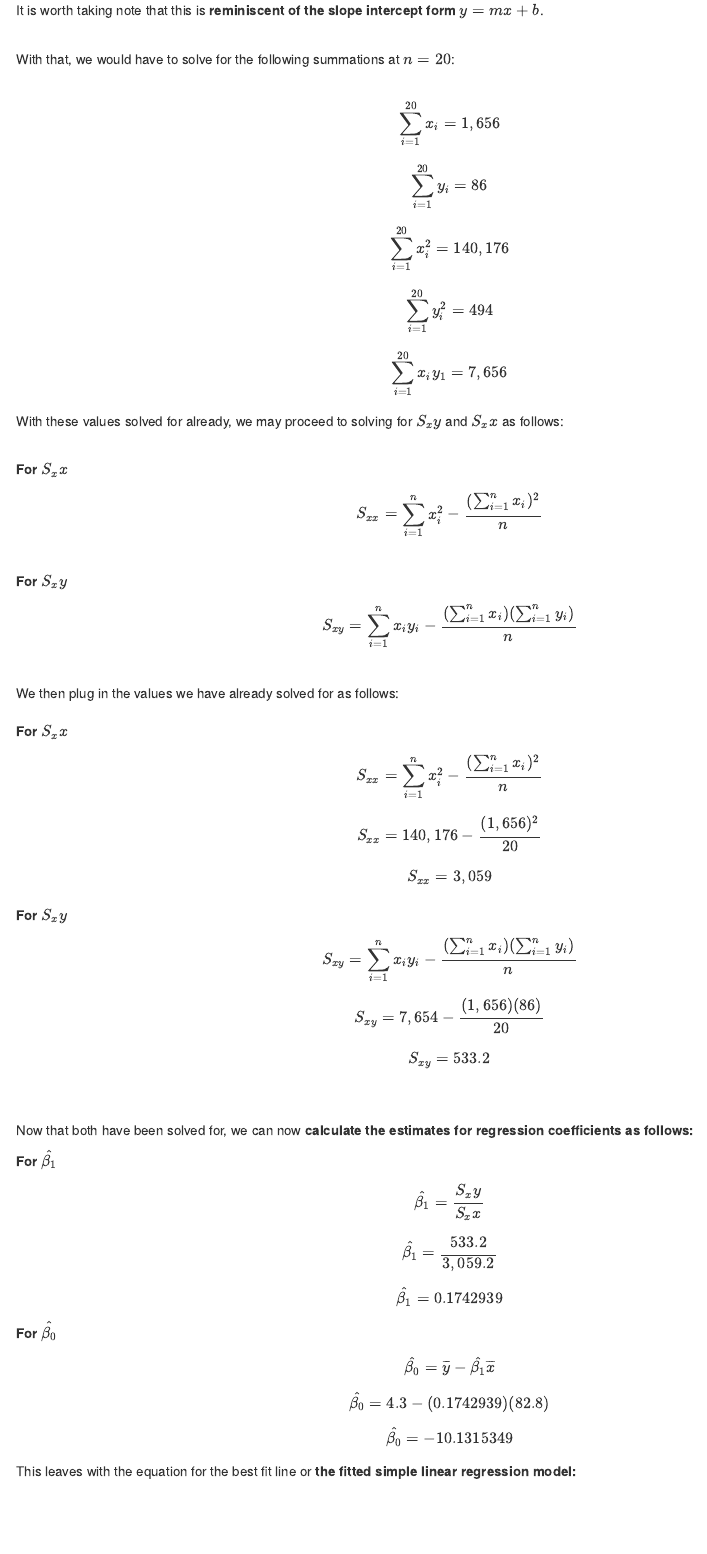
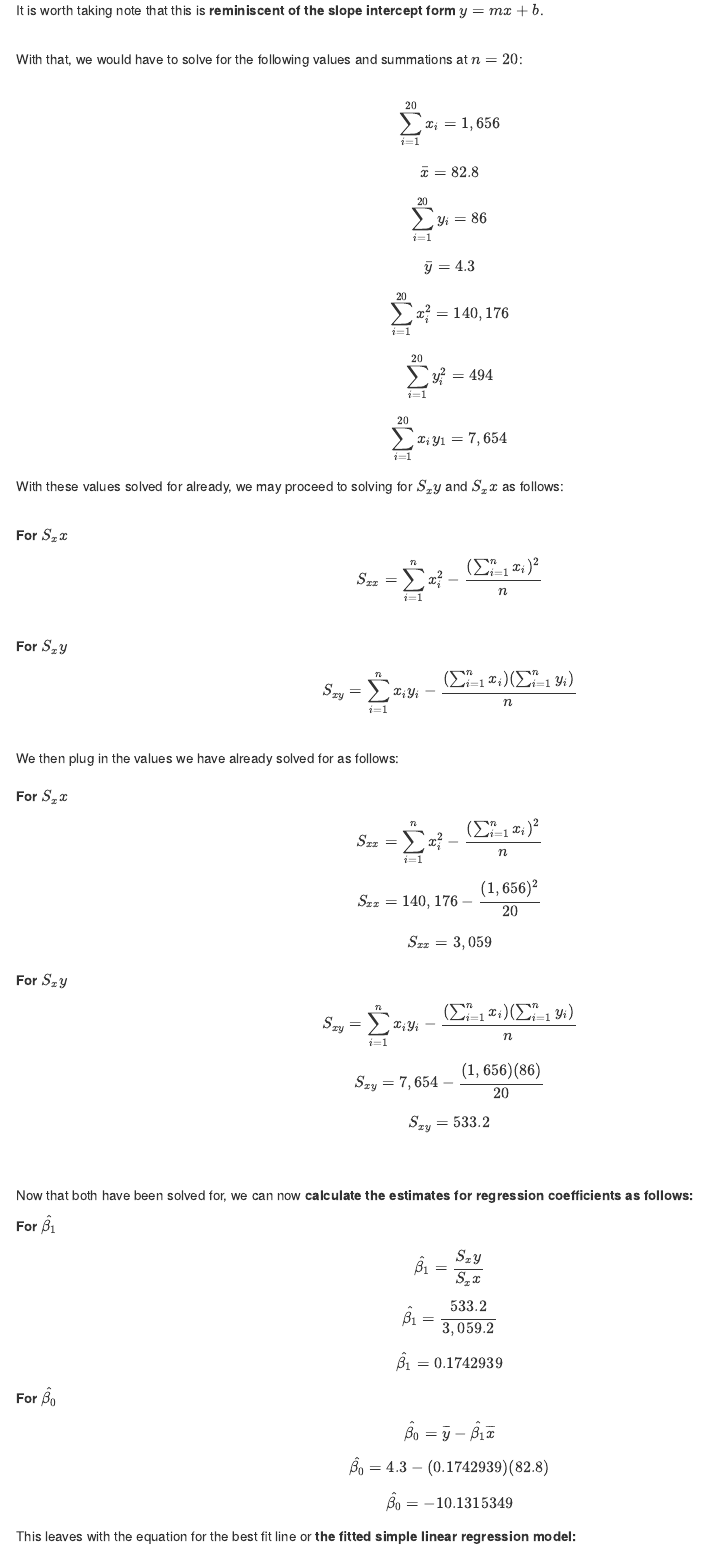
Before and after one commit to Jk-LLLUZ/Module4PairQuiz, an R Markdown document (Module4PairQuiz.rmd): the page in a window 1100 px wide, from 1910 px down. The pictures show the output file Module4PairQuiz.html that the author committed with the source, opened offline.

Commit message:
Rodriguez

```diff
--- a/Module4PairQuiz.rmd
+++ b/Module4PairQuiz.rmd
@@ -109,13 +109,20 @@ Given the set of x and y values, we can determine the simple linear regression m
 
 It is worth taking note that this is **reminiscent of the slope intercept form** $y=mx+b$. <br><br>
 
-With that, we would have to solve for the following summations at $n=20$: <br><br>
+With that, we would have to solve for the following values and summations at $n=20$: <br><br>
+
 
 $$
   \sum_{i = 1}^{20} x_i = 1,656
 $$
 $$
+  \bar{x}=82.8
+$$
+$$
   \sum_{i = 1}^{20} y_i = 86
+$$
+$$
+  \bar{y}=4.3
 $$
 $$
   \sum_{i = 1}^{20} x_i^2 = 140,176
@@ -124,7 +131,7 @@ $$
   \sum_{i = 1}^{20} y_i^2 = 494
 $$
 $$
-  \sum_{i = 1}^{20} x_i y_1 = 7,656
+  \sum_{i = 1}^{20} x_i y_1 = 7,654
 $$
 With these values solved for already, we may proceed to solving for $S_xy$ and $S_xx$ as follows: <br><br>
 
```
Also changed, not shown: Module4PairQuiz.html, Module4PairQuiz.rmd (1 more changed lines).
